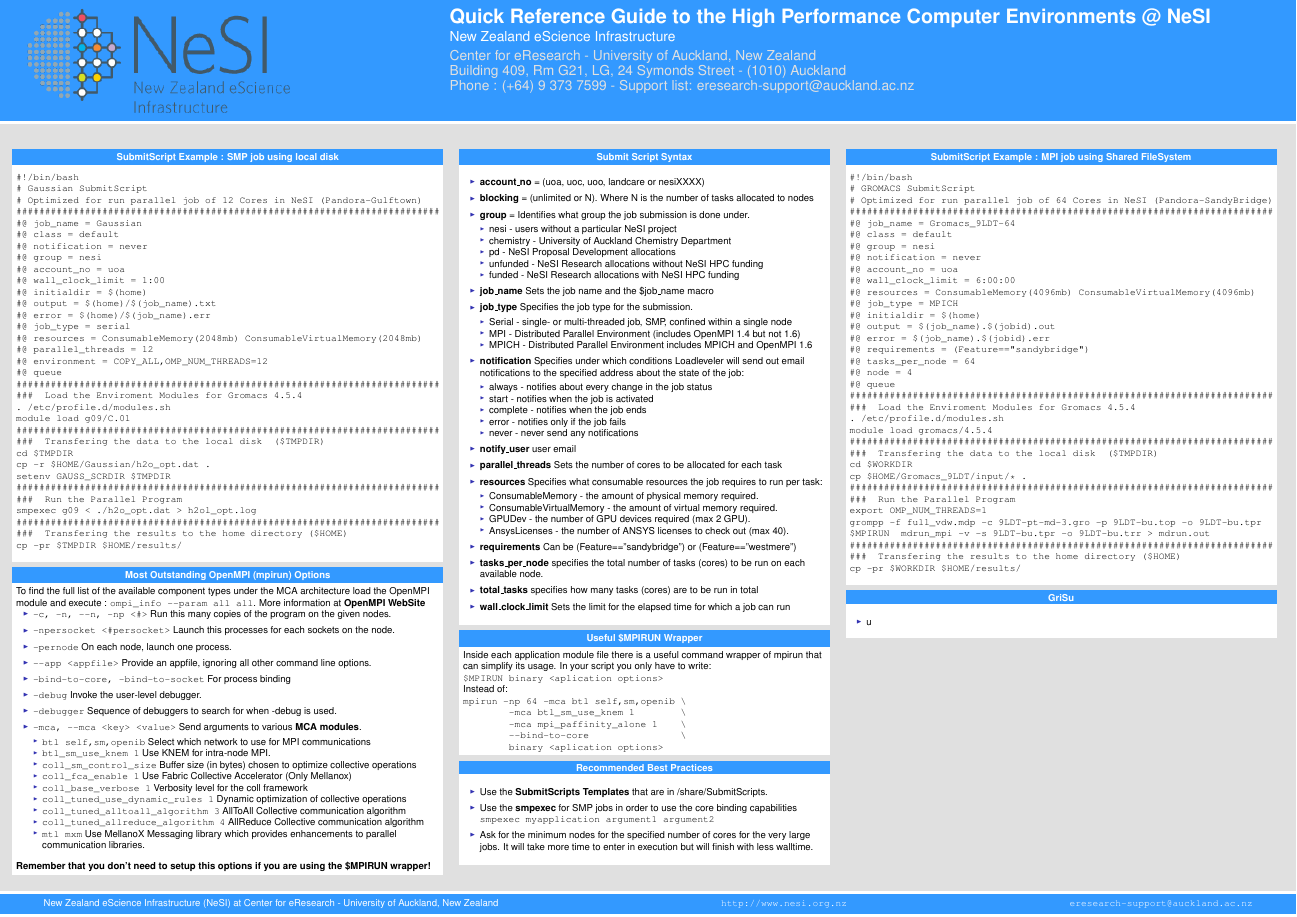
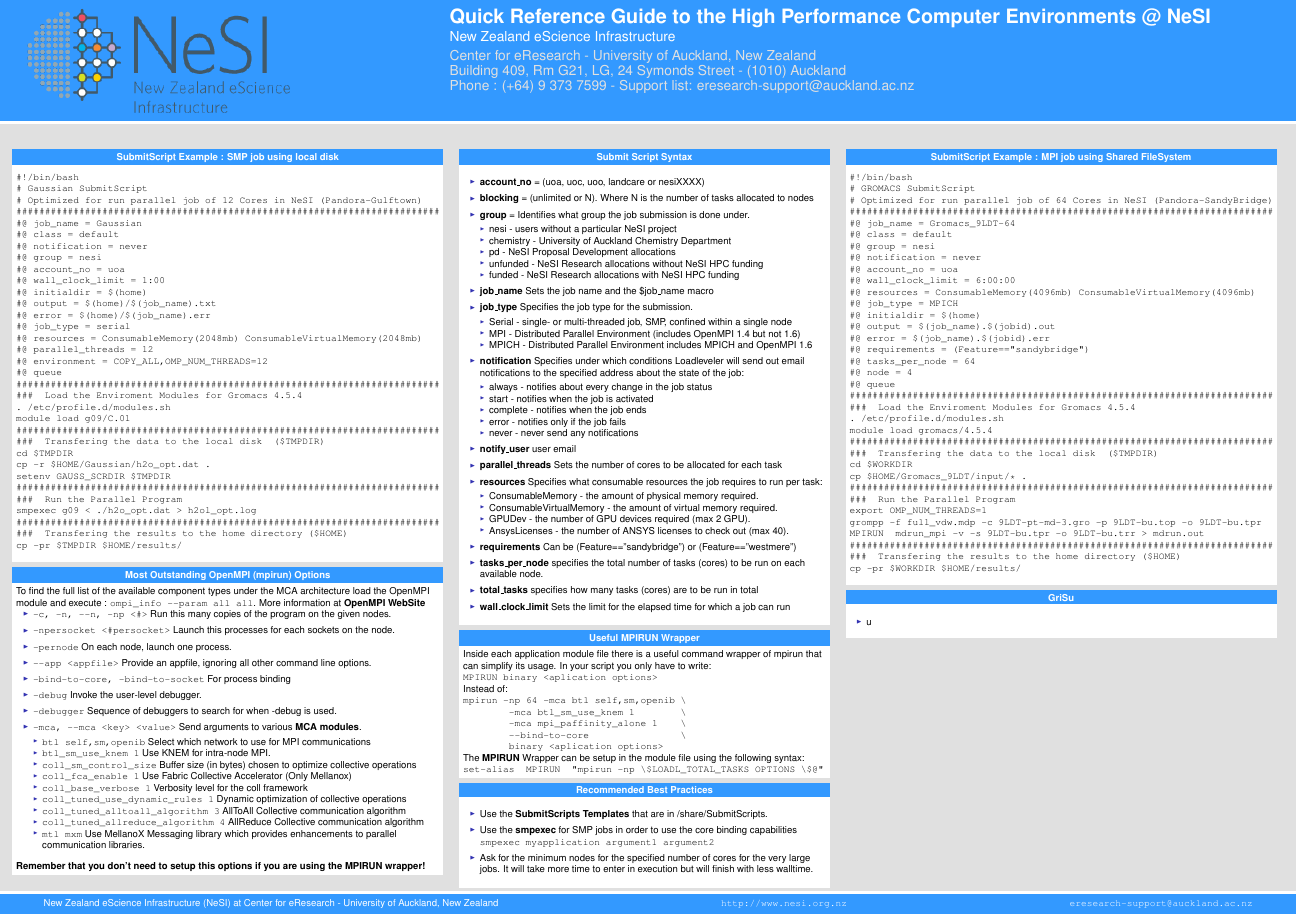
Before and after one commit to nesi/NeSI_QuickReference, a LaTeX poster (NeSI_UoA_QuickReference.tex): page 2 of 2. The pictures show the PDF file NeSI_UoA_QuickReference.pdf that the author committed with the source.

Commit message:
Added specific reference about MPIRUN wrapper

```diff
--- a/NeSI_UoA_QuickReference.tex
+++ b/NeSI_UoA_QuickReference.tex
@@ -469,7 +469,7 @@ cp -pr $TMPDIR $HOME/results/
          \item \verb|mtl mxm| Use MellanoX Messaging library which provides enhancements to parallel communication libraries.
          \end{itemize}
         \end{itemize}
-        \textbf{Remember that you don't need to setup this options if you are using the \$MPIRUN wrapper!}
+        \textbf{Remember that you don't need to setup this options if you are using the MPIRUN wrapper!}
       \end{block}
       %%%%%%%%%%%%%%%%%%%%%%%%%%%%%%%%%%%%%%%%%%%%%%%%%%%%%%%%%%%%%%%%%%%%%%%%%%%%%%%%%%%%%%%%%%%%%%%%%%%%%%%%%%%%
 
@@ -536,16 +536,18 @@ cp -pr $TMPDIR $HOME/results/
 
 
       %%%%%%%%%%%%%%%%%%%%%%%%%%%%%%%%%%%%%%%%%%%%%%%%%%%%%%%%%%%%%%%%%%%%%%%%%%%%%%%%%%%%%%%%%%%%%%%%%%%%%%%%%%%%
-      \begin{block}{Useful \$MPIRUN Wrapper}
+      \begin{block}{Useful MPIRUN Wrapper}
       Inside each application module file there is a useful command wrapper of mpirun that can simplify its usage.
       In your script you only have to write:\\
-      \verb|$MPIRUN binary <aplication options>|\\
+      \verb|MPIRUN binary <aplication options>|\\
      Instead of:\\
       \verb|mpirun -np 64 -mca btl self,sm,openib \|\\
       \verb|        -mca btl_sm_use_knem 1        \|\\
       \verb|        -mca mpi_paffinity_alone 1    \|\\
       \verb|        --bind-to-core                \|\\
       \verb|        binary <aplication options> |\\
+      The \textbf{MPIRUN} Wrapper can be setup in the module file using the following syntax:
+      \verb|set-alias  MPIRUN  "mpirun -np \$LOADL_TOTAL_TASKS OPTIONS \$@" |\\
       \end{block}
       %%%%%%%%%%%%%%%%%%%%%%%%%%%%%%%%%%%%%%%%%%%%%%%%%%%%%%%%%%%%%%%%%%%%%%%%%%%%%%%%%%%%%%%%%%%%%%%%%%%%%%%%%%%%
 
@@ -605,7 +606,7 @@ cp $HOME/Gromacs_9LDT/input/* .
 ###  Run the Parallel Program
 export OMP_NUM_THREADS=1
 grompp -f full_vdw.mdp -c 9LDT-pt-md-3.gro -p 9LDT-bu.top -o 9LDT-bu.tpr
-$MPIRUN  mdrun_mpi -v -s 9LDT-bu.tpr -o 9LDT-bu.trr > mdrun.out
+MPIRUN  mdrun_mpi -v -s 9LDT-bu.tpr -o 9LDT-bu.trr > mdrun.out
 ##########################################################################
 ###  Transfering the results to the home directory ($HOME)
 cp -pr $WORKDIR $HOME/results/
```
Also changed, not shown: NeSI_UoA_QuickReference.pdf, img/NeSI/nesi_logo.png (renamed from img/nesi_logo.png), NeSI_UoA_QuickReference.tex (5 more changed lines), 1 other file.
